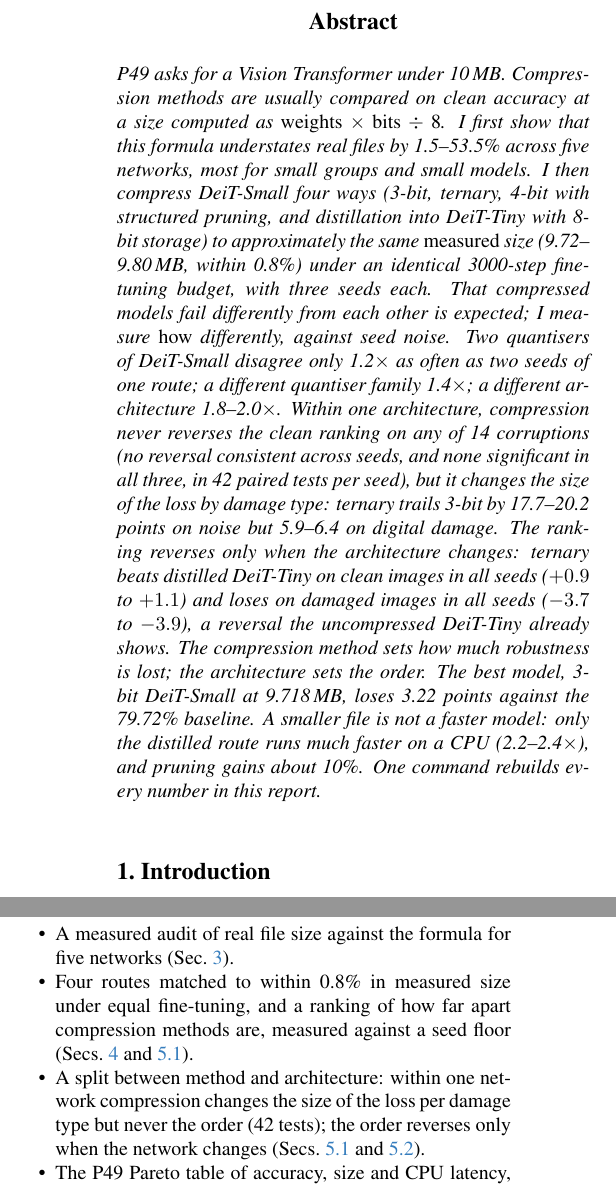
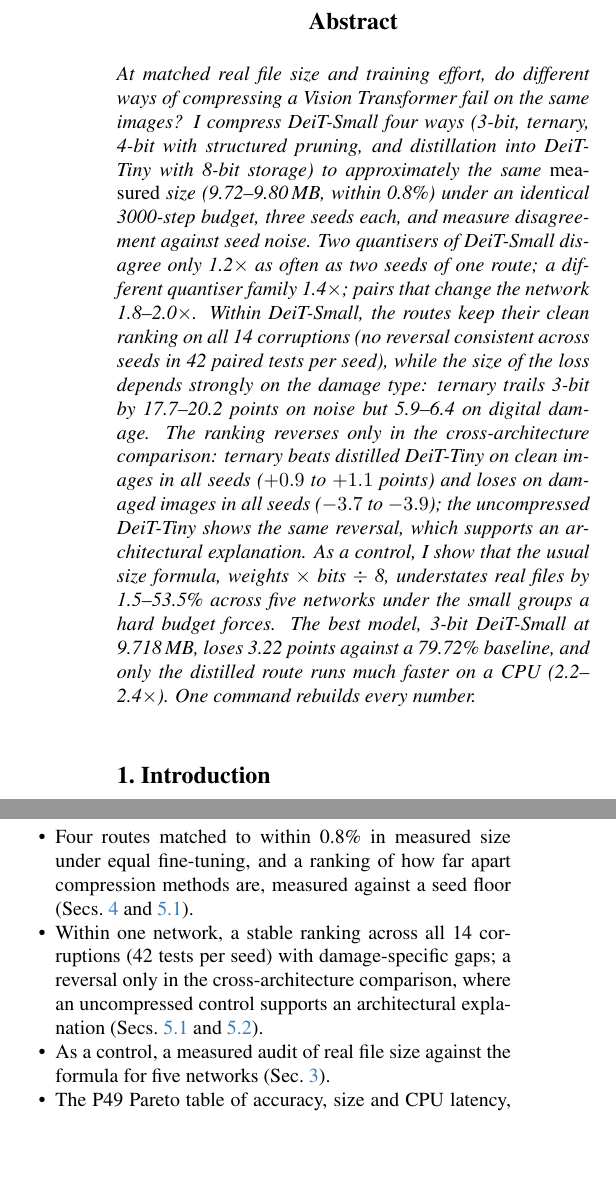
Before and after one commit to manankapoor23/vit-compression, a LaTeX paper (report/main.tex): two parts of the columns of page 1 of 6, joined at a grey line, cut so that both start at the same text, the shorter picture padded with empty space. Compiled offline with pdfLaTeX.

Commit message:
Separate evidence from interpretation; lead with seed-normalised disagreement

```diff
--- a/report/main.tex
+++ b/report/main.tex
@@ -17,7 +17,7 @@ UCS532 Computer Vision, Sessional Open Challenge, Problem P49}
 \maketitle
 
 \begin{abstract}
-P49 asks for a Vision Transformer under 10\,MB. Compression methods are usually compared on clean accuracy at a size computed as \emph{weights $\times$ bits $\div$ 8}. I first show that this formula understates real files by 1.5--53.5\% across five networks, most for small groups and small models. I then compress DeiT-Small four ways (3-bit, ternary, 4-bit with structured pruning, and distillation into DeiT-Tiny with 8-bit storage) to approximately the same \emph{measured} size (9.72--9.80\,MB, within 0.8\%) under an identical 3000-step fine-tuning budget, with three seeds each. That compressed models fail differently from each other is expected; I measure \emph{how} differently, against seed noise. Two quantisers of DeiT-Small disagree only 1.2$\times$ as often as two seeds of one route; a different quantiser family 1.4$\times$; a different architecture 1.8--2.0$\times$. Within one architecture, compression never reverses the clean ranking on any of 14 corruptions (no reversal consistent across seeds, and none significant in all three, in 42 paired tests per seed), but it changes the size of the loss by damage type: ternary trails 3-bit by 17.7--20.2 points on noise but 5.9--6.4 on digital damage. The ranking reverses only when the architecture changes: ternary beats distilled DeiT-Tiny on clean images in all seeds ($+0.9$ to $+1.1$) and loses on damaged images in all seeds ($-3.7$ to $-3.9$), a reversal the uncompressed DeiT-Tiny already shows. The compression method sets how much robustness is lost; the architecture sets the order. The best model, 3-bit DeiT-Small at 9.718\,MB, loses 3.22 points against the 79.72\% baseline. A smaller file is not a faster model: only the distilled route runs much faster on a CPU (2.2--2.4$\times$), and pruning gains about 10\%. One command rebuilds every number in this report.
+At matched real file size and training effort, do different ways of compressing a Vision Transformer fail on the same images? I compress DeiT-Small four ways (3-bit, ternary, 4-bit with structured pruning, and distillation into DeiT-Tiny with 8-bit storage) to approximately the same \emph{measured} size (9.72--9.80\,MB, within 0.8\%) under an identical 3000-step budget, three seeds each, and measure disagreement against seed noise. Two quantisers of DeiT-Small disagree only 1.2$\times$ as often as two seeds of one route; a different quantiser family 1.4$\times$; pairs that change the network 1.8--2.0$\times$. Within DeiT-Small, the routes keep their clean ranking on all 14 corruptions (no reversal consistent across seeds in 42 paired tests per seed), while the size of the loss depends strongly on the damage type: ternary trails 3-bit by 17.7--20.2 points on noise but 5.9--6.4 on digital damage. The ranking reverses only in the cross-architecture comparison: ternary beats distilled DeiT-Tiny on clean images in all seeds ($+0.9$ to $+1.1$ points) and loses on damaged images in all seeds ($-3.7$ to $-3.9$); the uncompressed DeiT-Tiny shows the same reversal, which supports an architectural explanation. As a control, I show that the usual size formula, weights $\times$ bits $\div$ 8, understates real files by 1.5--53.5\% across five networks under the small groups a hard budget forces. The best model, 3-bit DeiT-Small at 9.718\,MB, loses 3.22 points against a 79.72\% baseline, and only the distilled route runs much faster on a CPU (2.2--2.4$\times$). One command rebuilds every number.
 \end{abstract}
 
 \section{Introduction}
@@ -28,9 +28,9 @@ Comparisons of these tools usually report one number, clean top-1 accuracy, at a
 
 This project fixes the two things a deployment pays for, measured bytes and training effort, and changes only the compression method. Prior work predicts that compressed models fail on different images~\cite{hooker2019forget} and that robustness usually tracks clean accuracy~\cite{miller2021line}. This study asks the less obvious questions: \emph{how much} more do different methods disagree than luck alone allows, and does the clean ranking ever reverse, and if so, because of the compression method or because of the network? Contributions:
 \begin{itemize}\setlength\itemsep{0pt}
-\item A measured audit of real file size against the formula for five networks (\cref{sec:size}).
 \item Four routes matched to within 0.8\% in measured size under equal fine-tuning, and a ranking of how far apart compression methods are, measured against a seed floor (\cref{sec:method,sec:fail}).
-\item A split between method and architecture: within one network compression changes the size of the loss per damage type but never the order (42 tests); the order reverses only when the network changes (\cref{sec:fail,sec:flip}).
+\item Within one network, a stable ranking across all 14 corruptions (42 tests per seed) with damage-specific gaps; a reversal only in the cross-architecture comparison, where an uncompressed control supports an architectural explanation (\cref{sec:fail,sec:flip}).
+\item As a control, a measured audit of real file size against the formula for five networks (\cref{sec:size}).
 \item The P49 Pareto table of accuracy, size and CPU latency, and a repository where one command rebuilds every table.
 \end{itemize}
 
```
Also changed, not shown: report/main.pdf, report/main.tex (6 more changed lines).
